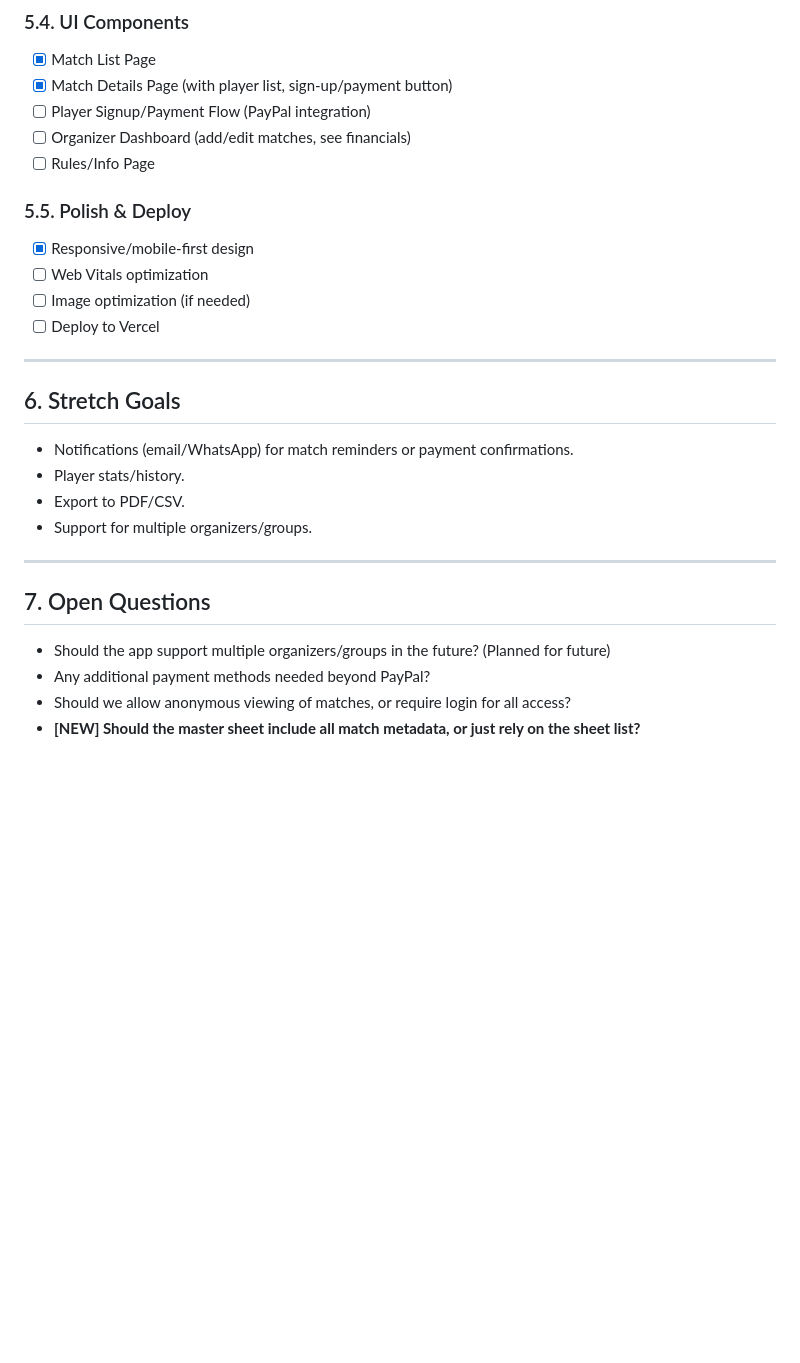
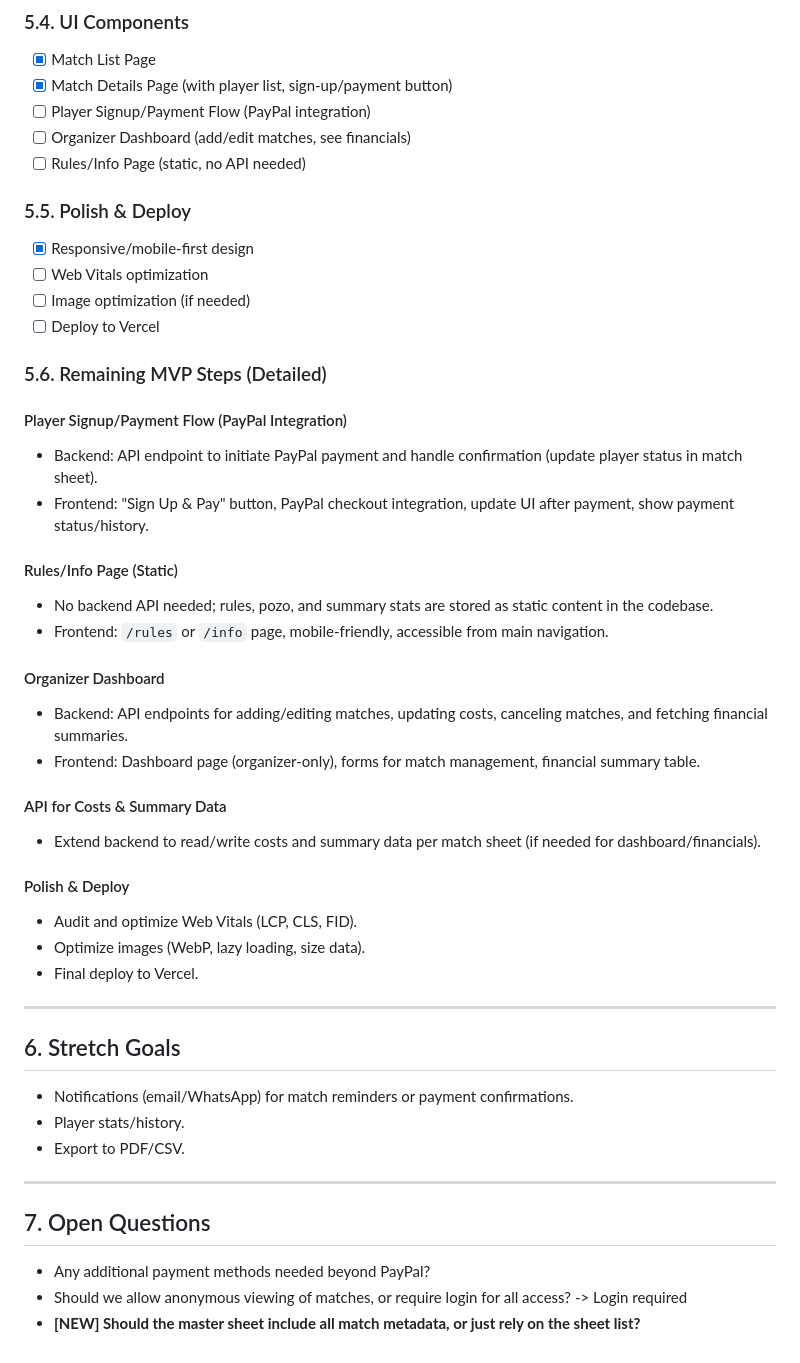
Before and after one commit to ignaguri/football-with-friends, a Markdown page: docs/implementation-plan.md, the part around one of its changes. Rendered like a GitHub page; blank space fills up the shorter version.

```diff
--- a/docs/implementation-plan.md
+++ b/docs/implementation-plan.md
@@ -108,7 +108,7 @@ A simple, modern web app (React + Bun, deployable on Vercel) that acts as a UI f
 - [x] Match Details Page (with player list, sign-up/payment button)
 - [ ] Player Signup/Payment Flow (PayPal integration)
 - [ ] Organizer Dashboard (add/edit matches, see financials)
-- [ ] Rules/Info Page
+- [ ] Rules/Info Page (static, no API needed)
 
 ### 5.5. Polish & Deploy
 
@@ -117,6 +117,28 @@ A simple, modern web app (React + Bun, deployable on Vercel) that acts as a UI f
 - [ ] Image optimization (if needed)
 - [ ] Deploy to Vercel
 
+### 5.6. Remaining MVP Steps (Detailed)
+
+#### Player Signup/Payment Flow (PayPal Integration)
+- Backend: API endpoint to initiate PayPal payment and handle confirmation (update player status in match sheet).
+- Frontend: "Sign Up & Pay" button, PayPal checkout integration, update UI after payment, show payment status/history.
+
+#### Rules/Info Page (Static)
+- No backend API needed; rules, pozo, and summary stats are stored as static content in the codebase.
+- Frontend: `/rules` or `/info` page, mobile-friendly, accessible from main navigation.
+
+#### Organizer Dashboard
+- Backend: API endpoints for adding/editing matches, updating costs, canceling matches, and fetching financial summaries.
+- Frontend: Dashboard page (organizer-only), forms for match management, financial summary table.
+
+#### API for Costs & Summary Data
+- Extend backend to read/write costs and summary data per match sheet (if needed for dashboard/financials).
+
+#### Polish & Deploy
+- Audit and optimize Web Vitals (LCP, CLS, FID).
+- Optimize images (WebP, lazy loading, size data).
+- Final deploy to Vercel.
+
 ---
 
 ## 6. Stretch Goals
@@ -124,13 +146,11 @@ A simple, modern web app (React + Bun, deployable on Vercel) that acts as a UI f
 - Notifications (email/WhatsApp) for match reminders or payment confirmations.
 - Player stats/history.
 - Export to PDF/CSV.
-- Support for multiple organizers/groups.
 
 ---
 
 ## 7. Open Questions
 
-- Should the app support multiple organizers/groups in the future? (Planned for future)
 - Any additional payment methods needed beyond PayPal?
-- Should we allow anonymous viewing of matches, or require login for all access?
+- Should we allow anonymous viewing of matches, or require login for all access? -> Login required
 - **[NEW] Should the master sheet include all match metadata, or just rely on the sheet list?**
```
Also changed, not shown: other parts of docs/implementation-plan.md (+1 -1 lines), docs/mvp-tasks.md (added, +37 -0 lines).
